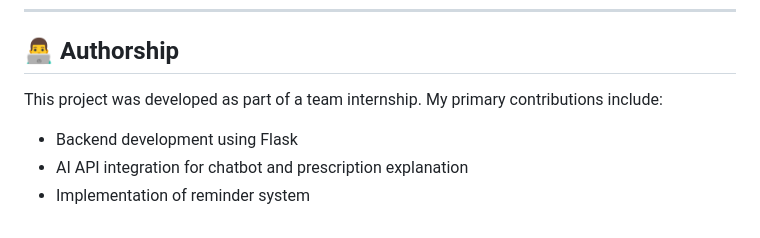
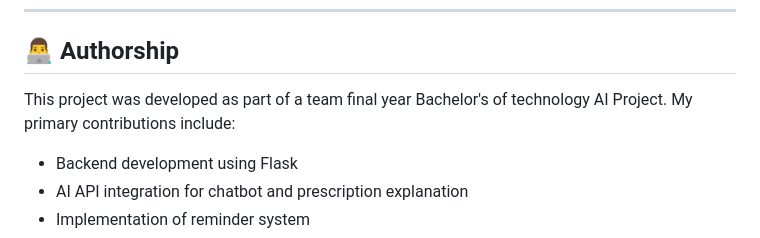
Before and after one commit to bhanu1234567890/MedAI-Healthcare-AI, a Markdown page: README.md, the part around the change. Rendered like a GitHub page.

```diff
--- a/README.md
+++ b/README.md
@@ -141,7 +141,7 @@ MedAI is designed for:
 
 ## 👨‍💻 Authorship
 
-This project was developed as part of a team internship.
+This project was developed as part of a team final year Bachelor's of technology AI Project.
 My primary contributions include:
 
 * Backend development using Flask
```
